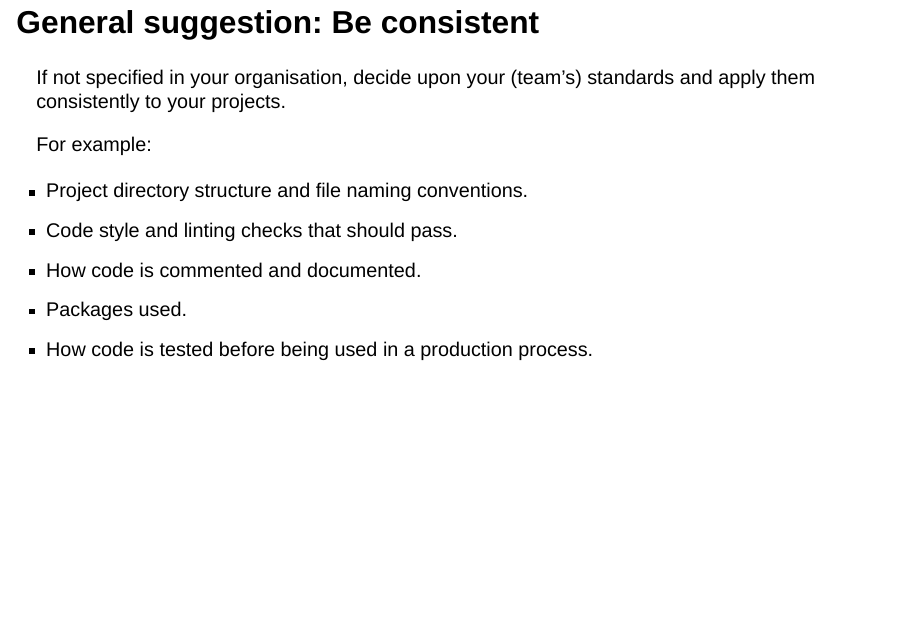
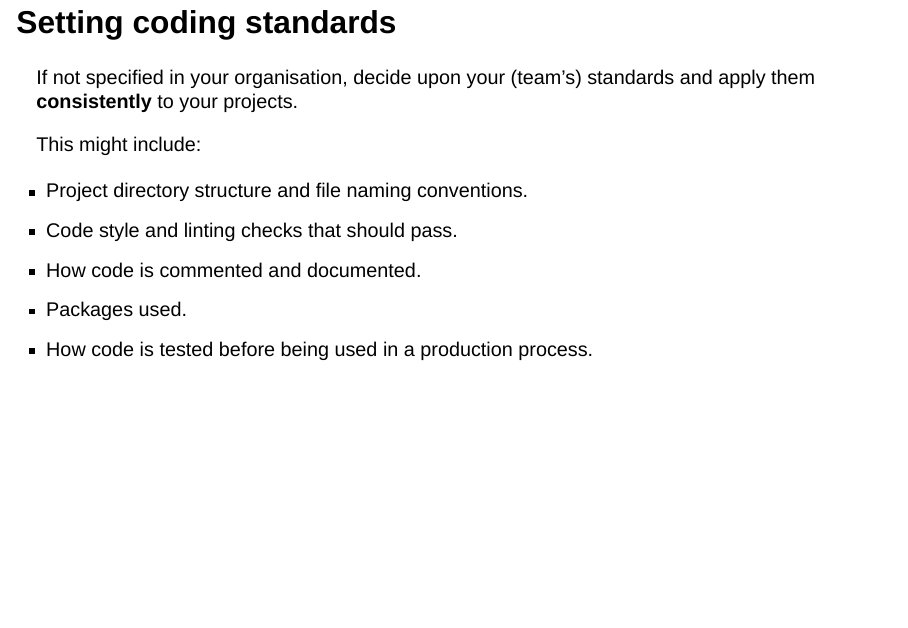
Before and after one commit to tomwilsonsco/presentations, a Quarto document (coding_standards_2025/coding_standards_2025.qmd): page 19 of 20. Rendered offline with R 4.5, knitr and Pandoc in place of Quarto, with nearby package versions; drawn as Slidy slides in place of the format the file asks for.

Commit message:
setting standard slide

```diff
--- a/coding_standards_2025/coding_standards_2025.qmd
+++ b/coding_standards_2025/coding_standards_2025.qmd
@@ -294,11 +294,11 @@ my_calc <- function(x, multiplier) {
 -   When developing an R package `roxygen2::roxygenise()` is used to generate the documentation `.Rd` files from the roxygen comments.
 -   See documentation section of the [Tidyverse Style Guide](https://style.tidyverse.org/documentation.html) and also in the [R Packages online book](https://r-pkgs.org/man.html).
 
-## General suggestion: Be consistent
+## Setting coding standards
 
-If not specified in your organisation, decide upon your (team's) standards and apply them consistently to your projects.
+If not specified in your organisation, decide upon your (team's) standards and apply them **consistently** to your projects.
 
-For example:
+This might include:
 
 -   Project directory structure and file naming conventions.
 -   Code style and linting checks that should pass.
```
Also changed, not shown: 1 other file.
